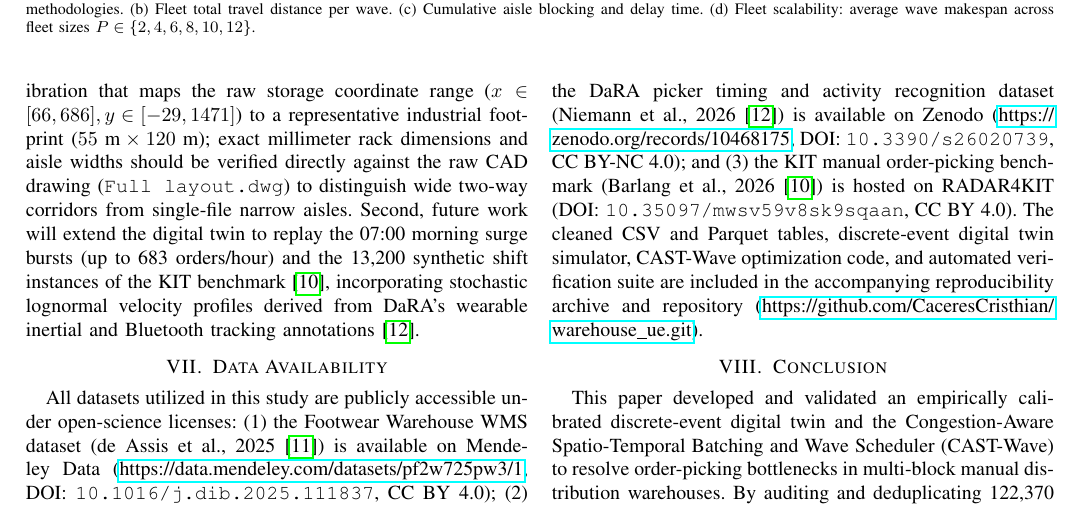
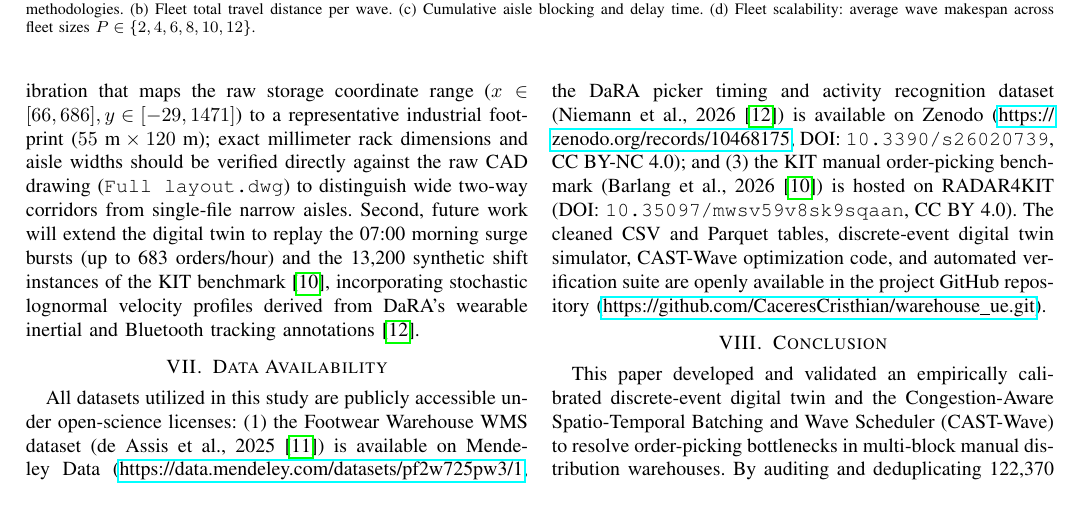
Before and after one commit to CaceresCristhian/warehouse_ue, a LaTeX paper (paper/main.tex): part of page 7 of 8, cut so that both start at the same text. Compiled offline with pdfLaTeX; a missing font is replaced by an installed copy or a similar font; a LaTeX package or settings file that is missing is left out.

Commit message:
Clean up Data Availability phrasing in paper/main.tex

```diff
--- a/paper/main.tex
+++ b/paper/main.tex
@@ -295,7 +295,7 @@ Two limitations merit future investigation. First, the $0.08\text{ m/unit}$ coor
 
 \section{Data Availability}
 \label{sec:data_availability}
-All datasets utilized in this study are publicly accessible under open-science licenses: (1) the Footwear Warehouse WMS dataset (de Assis et al., 2025~\cite{assis2025order}) is available on Mendeley Data (\url{https://data.mendeley.com/datasets/pf2w725pw3/1}, DOI: \texttt{10.1016/j.dib.2025.111837}, CC~BY~4.0); (2) the DaRA picker timing and activity recognition dataset (Niemann et al., 2026~\cite{niemann2026dara}) is available on Zenodo (\url{https://zenodo.org/records/10468175}, DOI: \texttt{10.3390/s26020739}, CC~BY-NC~4.0); and (3) the KIT manual order-picking benchmark (Barlang et al., 2026~\cite{barlang2026kit}) is hosted on RADAR4KIT (DOI: \texttt{10.35097/mwsv59v8sk9sqaan}, CC~BY~4.0). The cleaned CSV and Parquet tables, discrete-event digital twin simulator, CAST-Wave optimization code, and automated verification suite are included in the accompanying reproducibility archive and repository (\url{https://github.com/CaceresCristhian/warehouse_ue.git}).
+All datasets utilized in this study are publicly accessible under open-science licenses: (1) the Footwear Warehouse WMS dataset (de Assis et al., 2025~\cite{assis2025order}) is available on Mendeley Data (\url{https://data.mendeley.com/datasets/pf2w725pw3/1}, DOI: \texttt{10.1016/j.dib.2025.111837}, CC~BY~4.0); (2) the DaRA picker timing and activity recognition dataset (Niemann et al., 2026~\cite{niemann2026dara}) is available on Zenodo (\url{https://zenodo.org/records/10468175}, DOI: \texttt{10.3390/s26020739}, CC~BY-NC~4.0); and (3) the KIT manual order-picking benchmark (Barlang et al., 2026~\cite{barlang2026kit}) is hosted on RADAR4KIT (DOI: \texttt{10.35097/mwsv59v8sk9sqaan}, CC~BY~4.0). The cleaned CSV and Parquet tables, discrete-event digital twin simulator, CAST-Wave optimization code, and automated verification suite are openly available in the project GitHub repository (\url{https://github.com/CaceresCristhian/warehouse_ue.git}).
 
 \section{Conclusion}
 \label{sec:conclusion}
```
